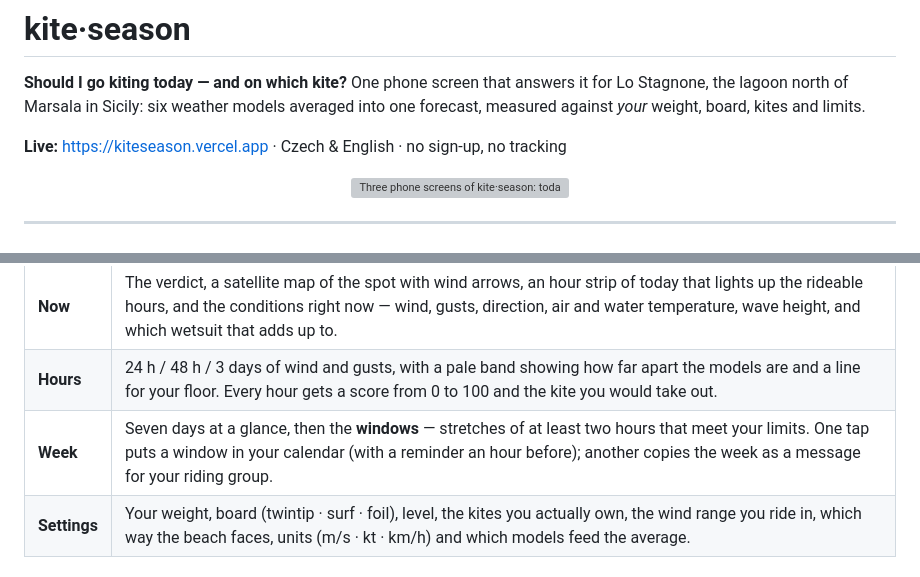
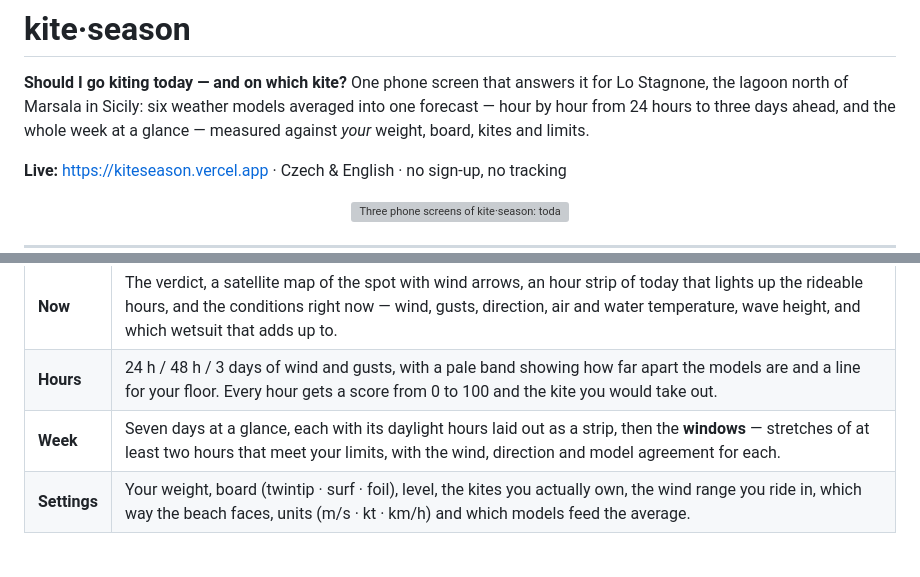
Before and after one commit to Martin8O/kiteseason, a Markdown page: README.md, 2 parts joined by grey strips. Drawn GitHub-style; grey boxes are pictures that could not be loaded.

Commit message:
README: lead with the hour-by-hour forecast and the week, drop the calendar line
Co-Authored-By: Claude Opus 5.5 <noreply@anthropic.com>

```diff
--- a/README.md
+++ b/README.md
@@ -2,8 +2,9 @@
 
 **Should I go kiting today — and on which kite?** One phone screen that answers
 it for Lo Stagnone, the lagoon north of Marsala in Sicily: six weather models
-averaged into one forecast, measured against *your* weight, board, kites and
-limits.
+averaged into one forecast — hour by hour from 24 hours to three days ahead,
+and the whole week at a glance — measured against *your* weight, board, kites
+and limits.
 
 **Live:** <https://kiteseason.vercel.app> · Czech & English · no sign-up, no tracking
 
@@ -26,7 +27,7 @@ Everything under it is the evidence for that sentence.
 |---|---|
 | **Now** | The verdict, a satellite map of the spot with wind arrows, an hour strip of today that lights up the rideable hours, and the conditions right now — wind, gusts, direction, air and water temperature, wave height, and which wetsuit that adds up to. |
 | **Hours** | 24 h / 48 h / 3 days of wind and gusts, with a pale band showing how far apart the models are and a line for your floor. Every hour gets a score from 0 to 100 and the kite you would take out. |
-| **Week** | Seven days at a glance, then the **windows** — stretches of at least two hours that meet your limits. One tap puts a window in your calendar (with a reminder an hour before); another copies the week as a message for your riding group. |
+| **Week** | Seven days at a glance, each with its daylight hours laid out as a strip, then the **windows** — stretches of at least two hours that meet your limits, with the wind, direction and model agreement for each. |
 | **Settings** | Your weight, board (twintip · surf · foil), level, the kites you actually own, the wind range you ride in, which way the beach faces, units (m/s · kt · km/h) and which models feed the average. |
 
 ## How it decides
```
